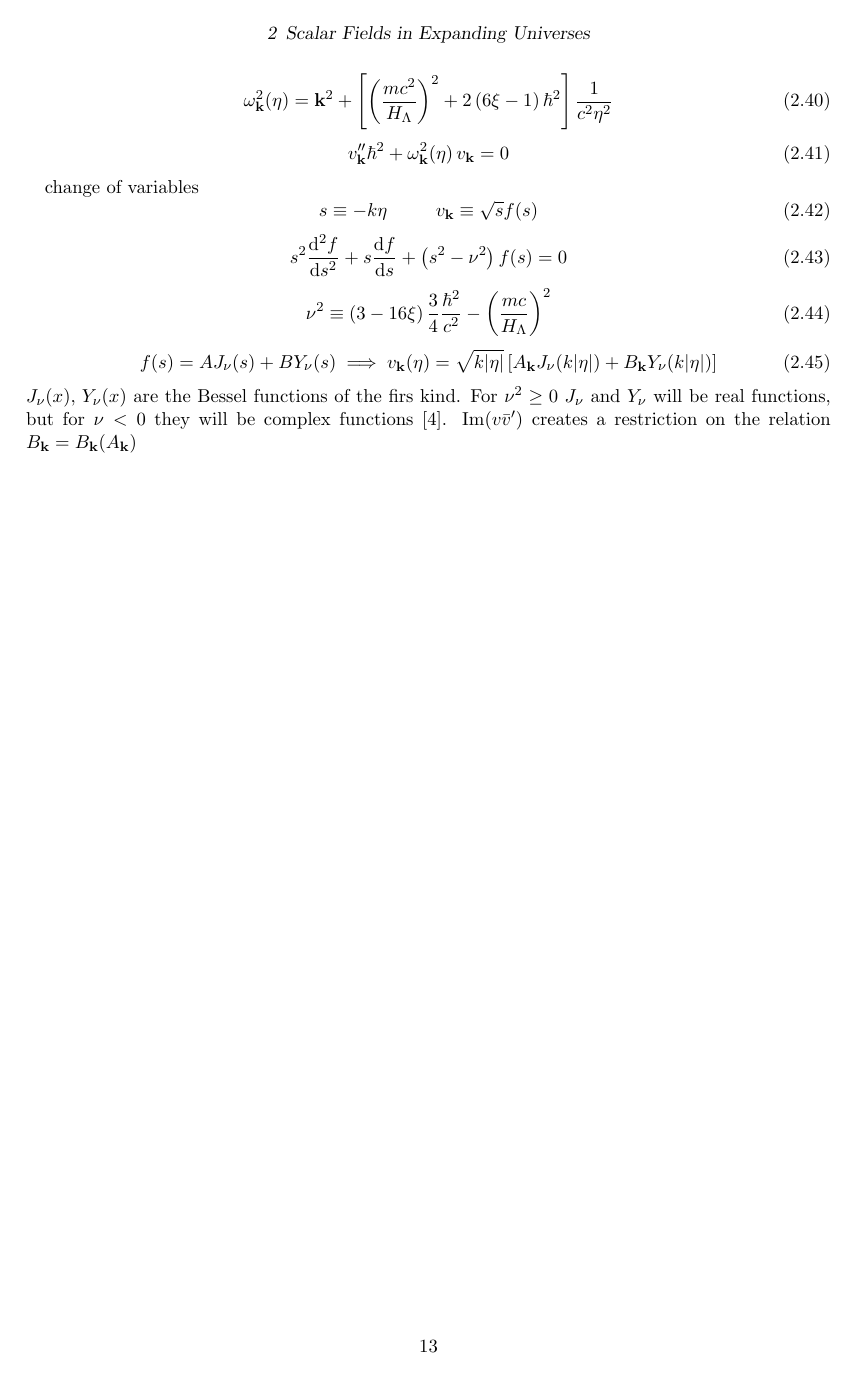
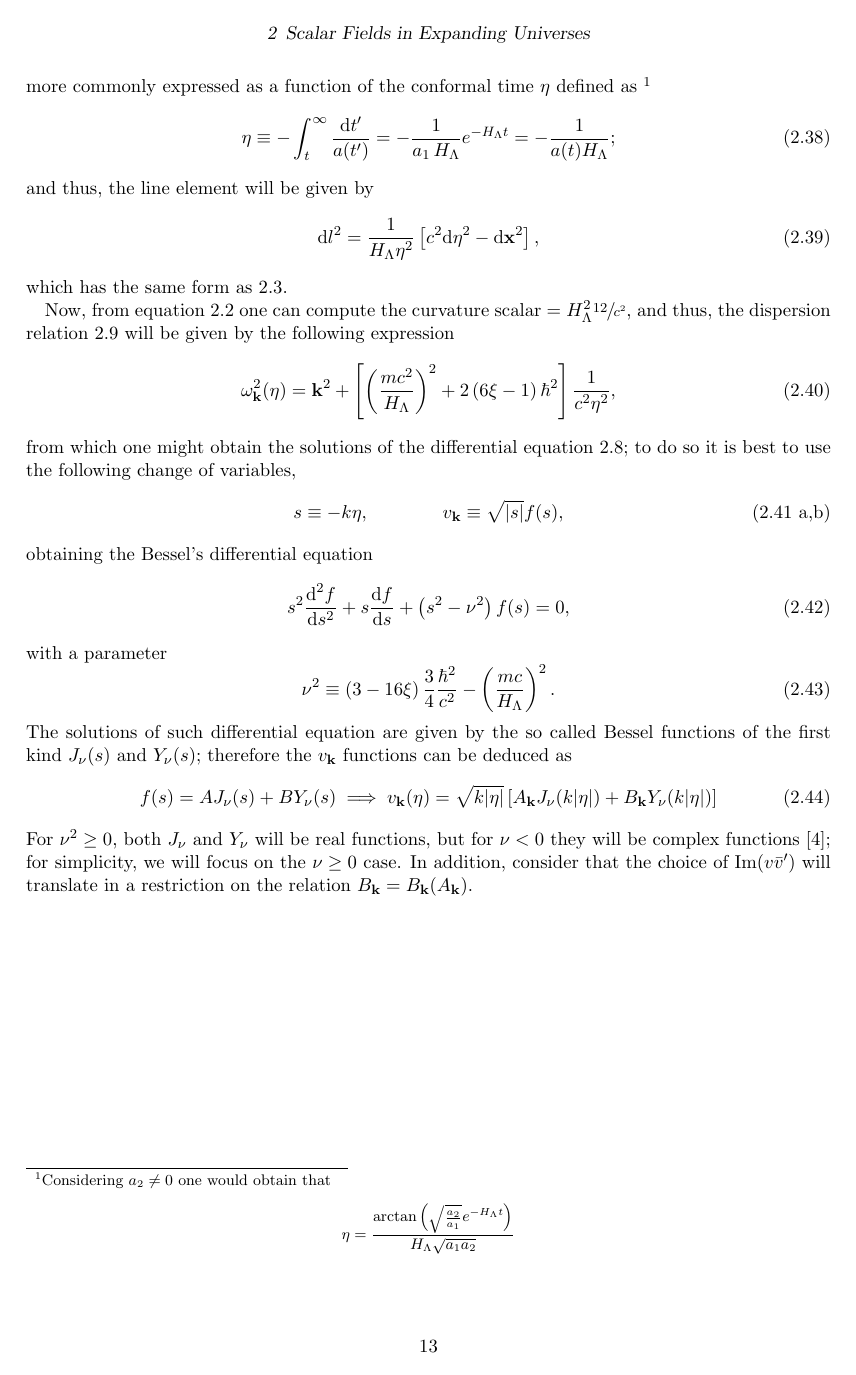
Before and after one commit to Cano-Jones/Master_Thesis, a LaTeX book (main.tex, which reads Mainmatter/ExpandingUniverse.tex): page 19 of 27. Compiled offline with pdfLaTeX.

Commit message:
de Sitter Universe scalar field, some eritten explanations

```diff
--- a/Mainmatter/ExpandingUniverse.tex
+++ b/Mainmatter/ExpandingUniverse.tex
@@ -203 +209,2 @@ $a_2=0$
 \end{equation}
+more commonly expressed as a function of the conformal time $\eta$ defined as \footnote{Considering $a_2\not=0$ one would obtain that
@@ -208,28 +211,33 @@ $a_2=0$
 	$$\eta=\frac{\arctan\left(\sqrt{\frac{a_2}{a_1}}e^{-H_\Lambda t}\right)}{H_\Lambda\sqrt{a_1a_2}}$$}
 \begin{equation}
-	\td l^2= \frac{1}{H_\Lambda\eta^2}\left[c^2\td\eta^2-\td \mathbf{x}^2\right]
+	\eta\equiv -\int_t^\infty\frac{\td t'}{a(t')}=-\frac{1}{a_1\,H_\Lambda}e^{-H_\Lambda t}=-\frac{1}{a(t)H_\Lambda};
 \end{equation}
+and thus, the line element will be given by
 \begin{equation}
-	R=\frac{6}{c^2}\left[\frac{\ddot{a}}{a}+\left(\frac{\dot{a}}{a}\right)^2\right]=\frac{12}{c^2}H_\Lambda^2
+	\td l^2= \frac{1}{H_\Lambda\eta^2}\left[c^2\td\eta^2-\td \mathbf{x}^2\right],
 \end{equation}
+which has the same form as \ref{eq: Conformal FLRW}.
+
+Now, from equation \ref{eq: FLRW Curvature} one can compute the curvature scalar $=H_\Lambda^2\sfrac{12}{c^2}$, and thus, the dispersion relation \ref{eq: Expanding dispersion relation} will be given by the following expression
 \begin{equation}
-	\omega^2_\mathbf{k}(\eta)=\mathbf{k}^2+\left[\left(\frac{mc^2}{H_\Lambda}\right)^2+2\left(6\xi-1\right)\hbar^2\right]\frac{1}{c^2\eta^2}
+	\omega^2_\mathbf{k}(\eta)=\mathbf{k}^2+\left[\left(\frac{mc^2}{H_\Lambda}\right)^2+2\left(6\xi-1\right)\hbar^2\right]\frac{1}{c^2\eta^2},
 \end{equation}
+from which one might obtain the solutions of the differential equation \ref{eq: Expanding diff v}; to do so it is best to use the following change of variables,
+\begin{subequations}
+	\begin{gather}
+		s\equiv -k\eta,\hspace{1.5cm}v_\mathbf{k}\equiv \sqrt{|s|}f(s),\tag{\theequation \,\,a,b}
+	\end{gather}
+\end{subequations}
+obtaining the Bessel's differential equation
 \begin{equation}
-	v_\mathbf{k}''\hbar^2+\omega^2_\mathbf{k}(\eta)\,v_\mathbf{k}=0
+	s^2\frac{\td^2f}{\td s^2}+s\frac{\td f}{\td s}+\left(s^2-\nu^2\right)f(s)=0,
 \end{equation}
-
-change of variables
+with a parameter
 \begin{equation}
-	s\equiv -k\eta\hspace{1.0cm}v_\mathbf{k}\equiv \sqrt{s}f(s)
+	\nu^2\equiv \left(3-16\xi\right)\frac{3}{4}\frac{\hbar^2}{c^2}-\left(\frac{mc}{H_\Lambda}\right)^2.
 \end{equation}
-\begin{equation}
-	s^2\frac{\td^2f}{\td s^2}+s\frac{\td f}{\td s}+\left(s^2-\nu^2\right)f(s)=0
-\end{equation}
-\begin{equation}
-	\nu^2\equiv \left(3-16\xi\right)\frac{3}{4}\frac{\hbar^2}{c^2}-\left(\frac{mc}{H_\Lambda}\right)^2
-\end{equation}
+The solutions of such differential equation are given by the so called Bessel functions of the first kind $J_\nu(s)$ and $Y_\nu(s)$; therefore the $v_\mathbf{k}$ functions can be deduced as
 \begin{equation}
 	f(s)=AJ_\nu(s)+BY_\nu(s)\implies v_\mathbf{k}(\eta)=\sqrt{k|\eta|}\left[A_\mathbf{k}J_\nu(k|\eta|)+B_\mathbf{k}Y_\nu(k|\eta|)\right]
 \end{equation}
-$J_\nu(x),\,Y_\nu(x)$ are the Bessel functions of the firs kind. For $\nu^2\geq 0$ $J_\nu$ and $Y_\nu$ will be real functions, but for $\nu<0$ they will be complex functions \cite{BesselComplex}. $\text{Im}(v\bar v')$ creates a restriction on the relation $B_\mathbf{k}=B_\mathbf{k}(A_\mathbf{k})$
+For $\nu^2\geq 0$, both $J_\nu$ and $Y_\nu$ will be real functions, but for $\nu<0$ they will be complex functions \cite{BesselComplex}; for simplicity, we will focus on the $\nu\geq 0$ case. In addition, consider that the choice of $\text{Im}(v\bar v')$ will translate in a restriction on the relation $B_\mathbf{k}=B_\mathbf{k}(A_\mathbf{k})$.
```
Also changed, not shown: main.pdf, Mainmatter/ExpandingUniverse.tex (20 more changed lines).
